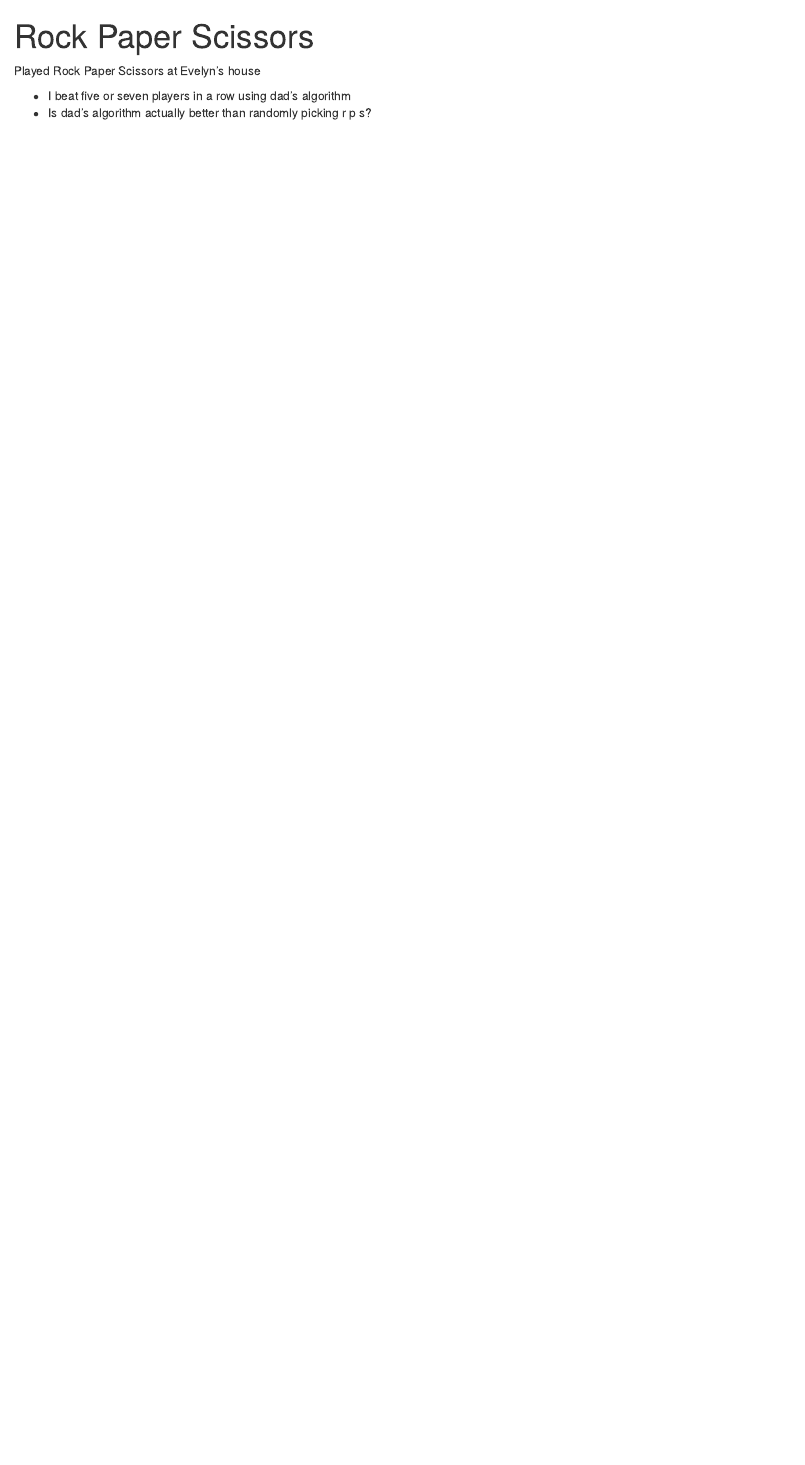
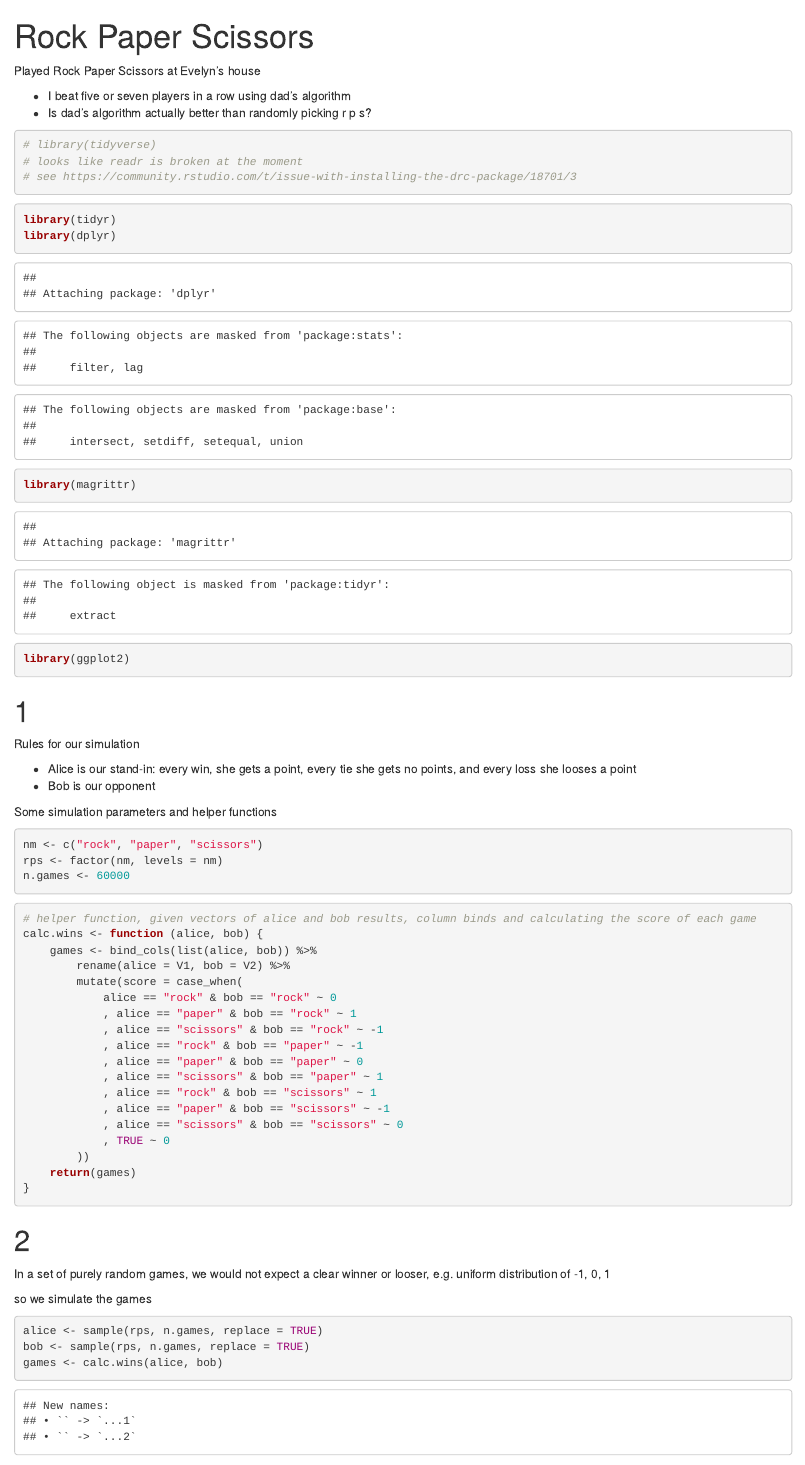
Before and after one commit to ucbiyyq/rfds, an R Markdown document (notebooks/1.0-yyq-rps.Rmd): the page in a window 1100 px wide, from its top. Rendered offline with R 4.5, knitr and Pandoc, with nearby package versions; code that draws random numbers runs with fixed seeds of ours; some code elsewhere in the file could not run offline.

Commit message:
added some more stuff about rock paper scissors

````diff
--- a/notebooks/1.0-yyq-rps.Rmd
+++ b/notebooks/1.0-yyq-rps.Rmd
@@ -7,3 +7,71 @@ Played Rock Paper Scissors at Evelyn's house
 
 * I beat five or seven players in a row using dad's algorithm
 * Is dad's algorithm actually better than randomly picking r p s?
+
+```{r}
+# library(tidyverse)
+# looks like readr is broken at the moment
+# see https://community.rstudio.com/t/issue-with-installing-the-drc-package/18701/3
+
+```
+
+
+
+```{r}
+library(tidyr)
+library(dplyr)
+library(magrittr)
+library(ggplot2)
+```
+
+# 1
+
+
+Rules for our simulation
+
+* Alice is our stand-in: every win, she gets a point, every tie she gets no points, and every loss she looses a point
+* Bob is our opponent
+
+
+
+Some simulation parameters and helper functions
+
+```{r}
+nm <- c("rock", "paper", "scissors")
+rps <- factor(nm, levels = nm)
+n.games <- 60000
+```
+
+
+```{r}
+# helper function, given vectors of alice and bob results, column binds and calculating the score of each game
+calc.wins <- function (alice, bob) {
+    games <- bind_cols(list(alice, bob)) %>%
+        rename(alice = V1, bob = V2) %>%
+        mutate(score = case_when(
+            alice == "rock" & bob == "rock" ~ 0
+            , alice == "paper" & bob == "rock" ~ 1
+            , alice == "scissors" & bob == "rock" ~ -1
+            , alice == "rock" & bob == "paper" ~ -1
+            , alice == "paper" & bob == "paper" ~ 0
+            , alice == "scissors" & bob == "paper" ~ 1
+            , alice == "rock" & bob == "scissors" ~ 1
+            , alice == "paper" & bob == "scissors" ~ -1
+            , alice == "scissors" & bob == "scissors" ~ 0
+            , TRUE ~ 0
+        ))
+    return(games)
+}
+```
+
+
+# 2
+
+In a set of purely random games, we would not expect a clear winner or looser, e.g. uniform distribution of -1, 0, 1
+
+so we simulate the games
+
+```{r}
+alice <- sample(rps, n.games, replace = TRUE)
+bob <- sample(rps, n.games, replace = TRUE)
+games <- calc.wins(alice, bob)
````
Also changed, not shown: notebooks/1.0-yyq-rps.nb.html, notebooks/1.0-yyq-rps.Rmd (79 more changed lines).
